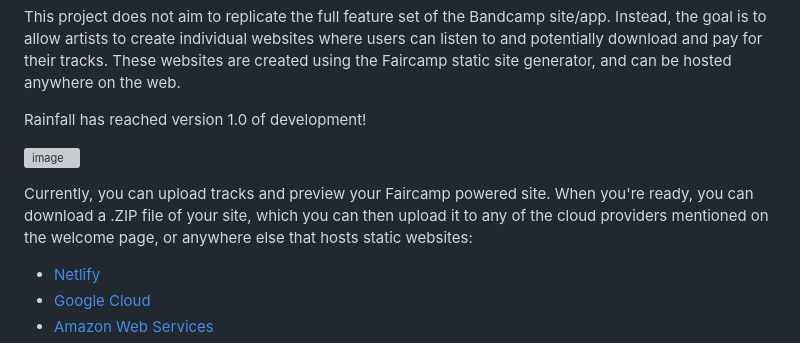
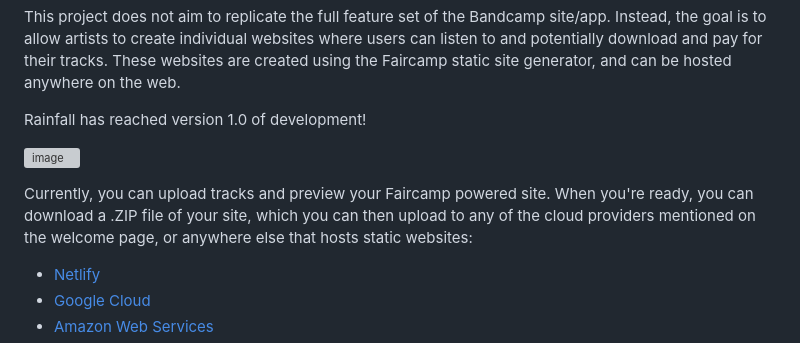
Before and after one commit to audiodude/rainfall, a Markdown page: README.md, the part around the change. GitHub-like rendering; grey boxes are pictures that could not be loaded.

Commit message:
Update README.md
Typo

```diff
--- a/README.md
+++ b/README.md
@@ -11,7 +11,7 @@ Rainfall has reached version 1.0 of development!
 
 ![image](https://github.com/audiodude/rainfall/assets/57832/04e7088a-3d61-4dcd-b22a-445be161534e)
 
-Currently, you can upload tracks and preview your Faircamp powered site. When you're ready, you can download a .ZIP file of your site, which you can then upload it to any of the cloud providers mentioned on the welcome page, or anywhere else that hosts static websites:
+Currently, you can upload tracks and preview your Faircamp powered site. When you're ready, you can download a .ZIP file of your site, which you can then upload to any of the cloud providers mentioned on the welcome page, or anywhere else that hosts static websites:
 
 * [Netlify](https://www.netlify.com/)
 * [Google Cloud](https://cloud.google.com/storage?hl=en)
```
